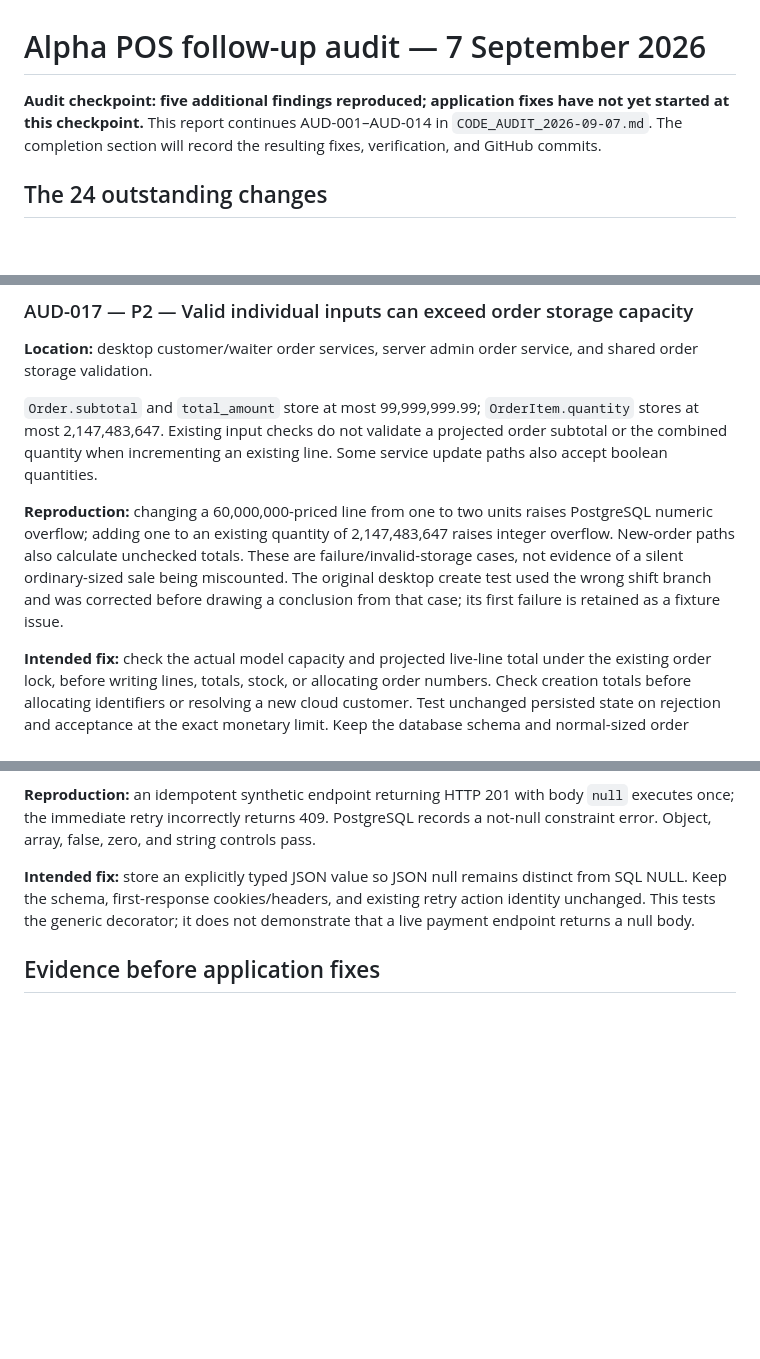
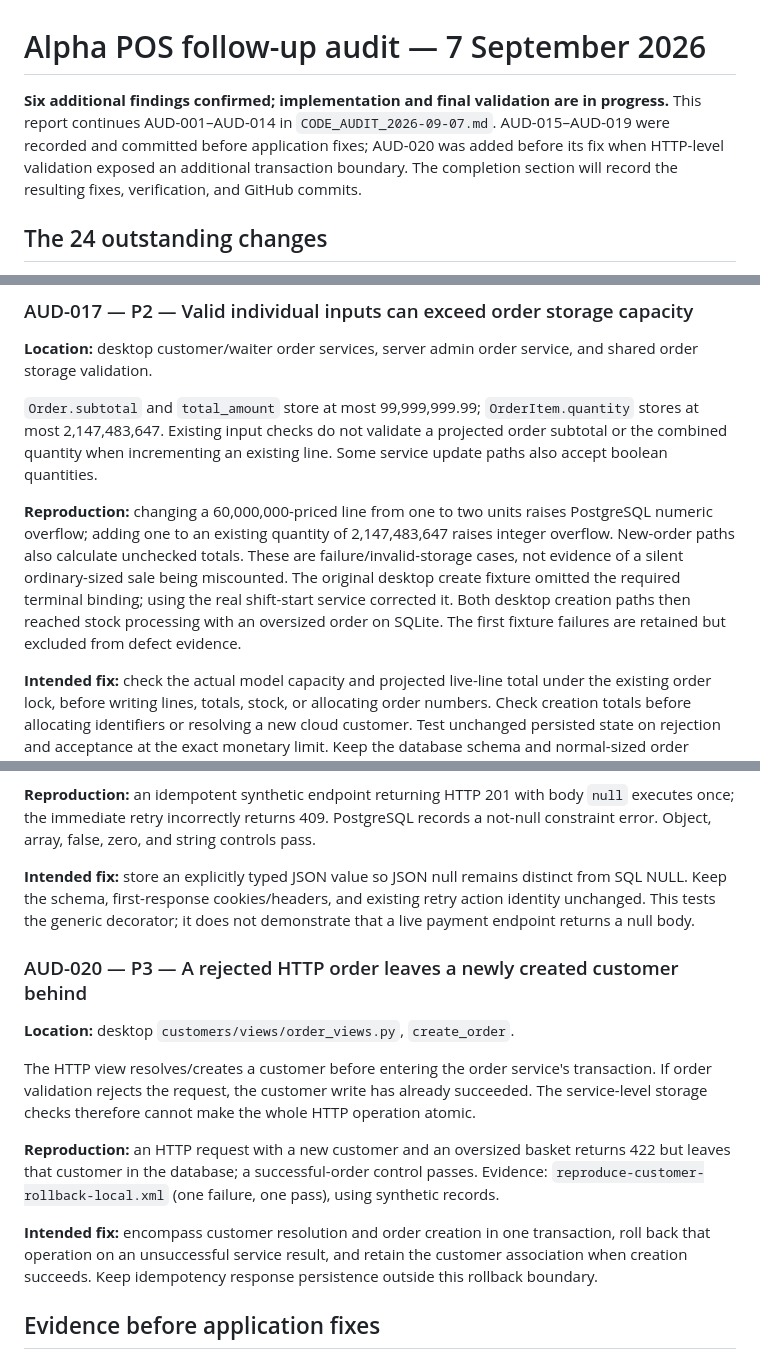
Before and after one commit to MythicalCosmic/alpha_pos_server, a Markdown page: docs/reports/code-audit-followup-2026-09-07.md, 3 parts joined by grey strips. Drawn GitHub-style; blank space fills up the shorter version.

Commit message:
docs: record rejected-order customer side effect before fixing

```diff
--- a/docs/reports/code-audit-followup-2026-09-07.md
+++ b/docs/reports/code-audit-followup-2026-09-07.md
@@ -1,6 +1,6 @@
 # Alpha POS follow-up audit — 7 September 2026
 
-**Audit checkpoint: five additional findings reproduced; application fixes have not yet started at this checkpoint.** This report continues AUD-001–AUD-014 in `CODE_AUDIT_2026-09-07.md`. The completion section will record the resulting fixes, verification, and GitHub commits.
+**Six additional findings confirmed; implementation and final validation are in progress.** This report continues AUD-001–AUD-014 in `CODE_AUDIT_2026-09-07.md`. AUD-015–AUD-019 were recorded and committed before application fixes; AUD-020 was added before its fix when HTTP-level validation exposed an additional transaction boundary. The completion section will record the resulting fixes, verification, and GitHub commits.
 
 ## The 24 outstanding changes
 
@@ -51,7 +51,7 @@ For buy two/get one, a basket of two units enters the calculation but contains n
 
 `Order.subtotal` and `total_amount` store at most 99,999,999.99; `OrderItem.quantity` stores at most 2,147,483,647. Existing input checks do not validate a projected order subtotal or the combined quantity when incrementing an existing line. Some service update paths also accept boolean quantities.
 
-**Reproduction:** changing a 60,000,000-priced line from one to two units raises PostgreSQL numeric overflow; adding one to an existing quantity of 2,147,483,647 raises integer overflow. New-order paths also calculate unchecked totals. These are failure/invalid-storage cases, not evidence of a silent ordinary-sized sale being miscounted. The original desktop create test used the wrong shift branch and was corrected before drawing a conclusion from that case; its first failure is retained as a fixture issue.
+**Reproduction:** changing a 60,000,000-priced line from one to two units raises PostgreSQL numeric overflow; adding one to an existing quantity of 2,147,483,647 raises integer overflow. New-order paths also calculate unchecked totals. These are failure/invalid-storage cases, not evidence of a silent ordinary-sized sale being miscounted. The original desktop create fixture omitted the required terminal binding; using the real shift-start service corrected it. Both desktop creation paths then reached stock processing with an oversized order on SQLite. The first fixture failures are retained but excluded from defect evidence.
 
 **Intended fix:** check the actual model capacity and projected live-line total under the existing order lock, before writing lines, totals, stock, or allocating order numbers. Check creation totals before allocating identifiers or resolving a new cloud customer. Test unchanged persisted state on rejection and acceptance at the exact monetary limit. Keep the database schema and normal-sized order behavior unchanged.
 
@@ -75,6 +75,16 @@ JSON `null` parses as Python `None`. Assigning that directly to the non-nullable
 
 **Intended fix:** store an explicitly typed JSON value so JSON null remains distinct from SQL NULL. Keep the schema, first-response cookies/headers, and existing retry action identity unchanged. This tests the generic decorator; it does not demonstrate that a live payment endpoint returns a null body.
 
+### AUD-020 — P3 — A rejected HTTP order leaves a newly created customer behind
+
+**Location:** desktop `customers/views/order_views.py`, `create_order`.
+
+The HTTP view resolves/creates a customer before entering the order service's transaction. If order validation rejects the request, the customer write has already succeeded. The service-level storage checks therefore cannot make the whole HTTP operation atomic.
+
+**Reproduction:** an HTTP request with a new customer and an oversized basket returns 422 but leaves that customer in the database; a successful-order control passes. Evidence: `reproduce-customer-rollback-local.xml` (one failure, one pass), using synthetic records.
+
+**Intended fix:** encompass customer resolution and order creation in one transaction, roll back that operation on an unsuccessful service result, and retain the customer association when creation succeeds. Keep idempotency response persistence outside this rollback boundary.
+
 ## Evidence before application fixes
 
 Regression tests were added before application edits. Test files include `discounts/tests/test_discount_eligibility_and_scaling.py`, `base/tests/security/test_idempotency_json_response.py`, and each app's `test_order_storage_limits.py` and `test_order_payload_validation.py`.
```
Also changed, not shown: other parts of docs/reports/code-audit-followup-2026-09-07.md (+1 -1 lines).
